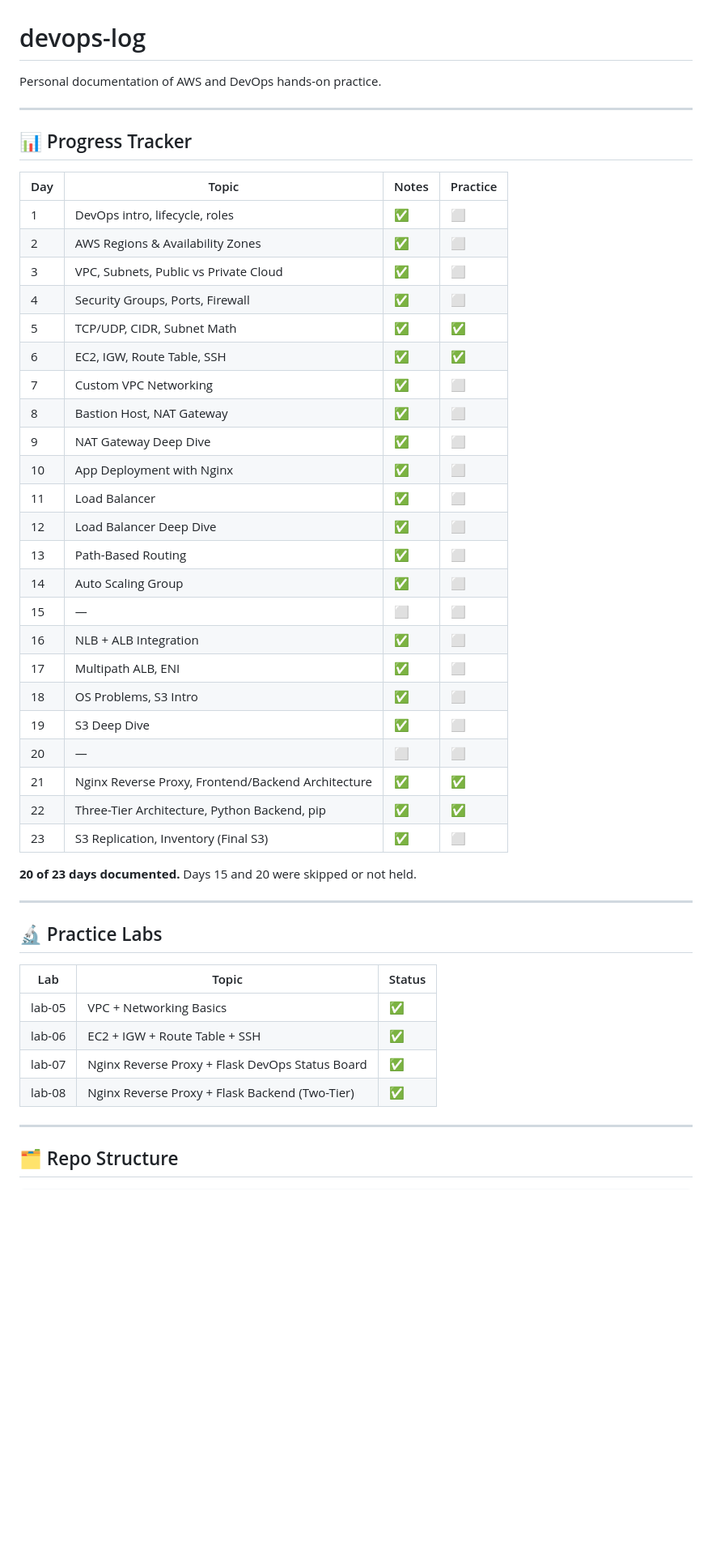
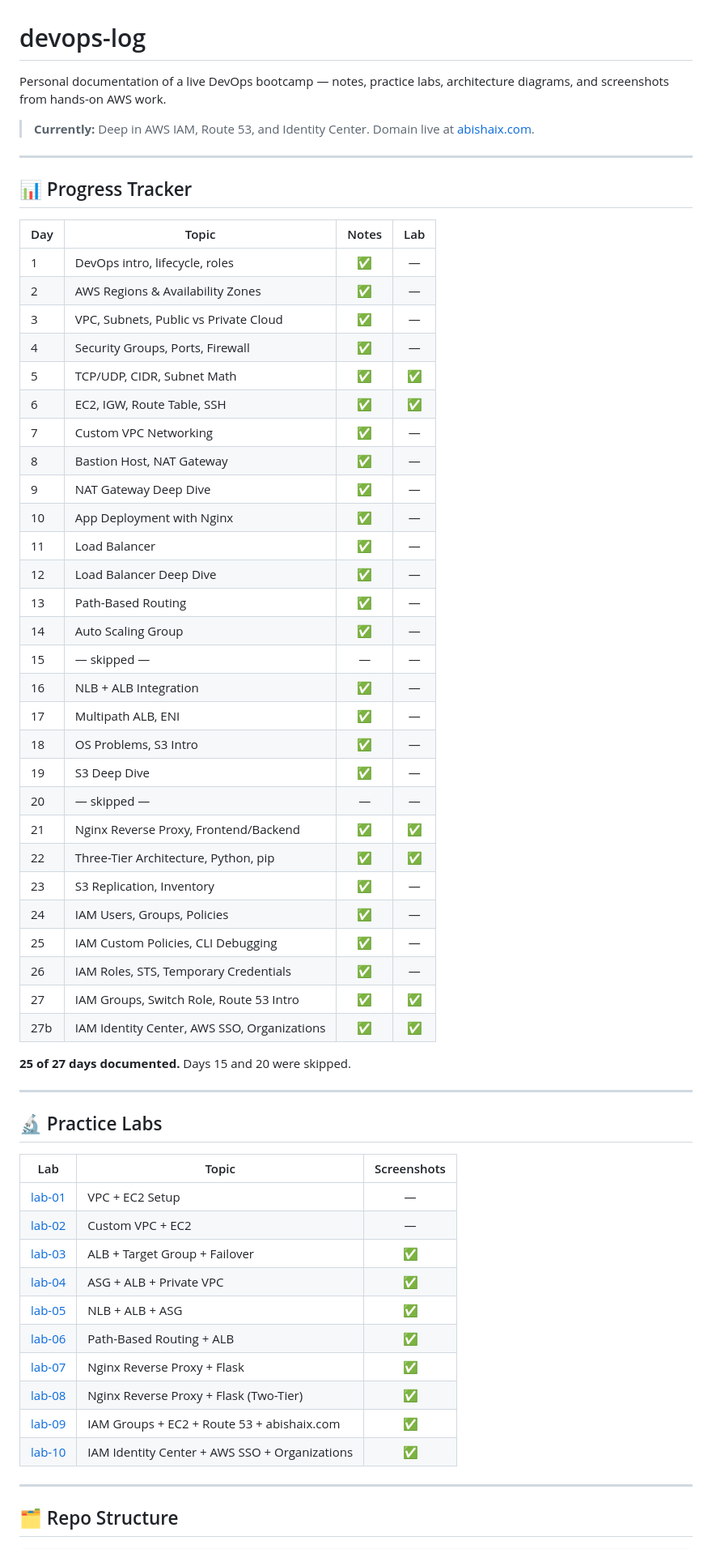
Before and after one commit to abishaix/devops-log, a Markdown page: README.md, the part around one of its changes. Shown at 81% size. Drawn GitHub-style; blank space fills up the shorter version.

Commit message:
docs: update README - days 24-27, labs 09-10, abishaix.com

```diff
--- a/README.md
+++ b/README.md
@@ -1,49 +1,62 @@
 # devops-log
 
-Personal documentation of AWS and DevOps hands-on practice.
+Personal documentation of a live DevOps bootcamp — notes, practice labs, architecture diagrams, and screenshots from hands-on AWS work.
+
+> **Currently:** Deep in AWS IAM, Route 53, and Identity Center. Domain live at [abishaix.com](http://abishaix.com).
 
 ---
 
 ## 📊 Progress Tracker
 
-| Day | Topic | Notes | Practice |
-|-----|-------|-------|----------|
-| 1 | DevOps intro, lifecycle, roles | ✅ | ⬜ |
-| 2 | AWS Regions & Availability Zones | ✅ | ⬜ |
-| 3 | VPC, Subnets, Public vs Private Cloud | ✅ | ⬜ |
-| 4 | Security Groups, Ports, Firewall | ✅ | ⬜ |
+| Day | Topic | Notes | Lab |
+|-----|-------|:-----:|:---:|
+| 1 | DevOps intro, lifecycle, roles | ✅ | — |
+| 2 | AWS Regions & Availability Zones | ✅ | — |
+| 3 | VPC, Subnets, Public vs Private Cloud | ✅ | — |
+| 4 | Security Groups, Ports, Firewall | ✅ | — |
 | 5 | TCP/UDP, CIDR, Subnet Math | ✅ | ✅ |
 | 6 | EC2, IGW, Route Table, SSH | ✅ | ✅ |
-| 7 | Custom VPC Networking | ✅ | ⬜ |
-| 8 | Bastion Host, NAT Gateway | ✅ | ⬜ |
-| 9 | NAT Gateway Deep Dive | ✅ | ⬜ |
-| 10 | App Deployment with Nginx | ✅ | ⬜ |
-| 11 | Load Balancer | ✅ | ⬜ |
-| 12 | Load Balancer Deep Dive | ✅ | ⬜ |
-| 13 | Path-Based Routing | ✅ | ⬜ |
-| 14 | Auto Scaling Group | ✅ | ⬜ |
-| 15 | — | ⬜ | ⬜ |
-| 16 | NLB + ALB Integration | ✅ | ⬜ |
-| 17 | Multipath ALB, ENI | ✅ | ⬜ |
-| 18 | OS Problems, S3 Intro | ✅ | ⬜ |
-| 19 | S3 Deep Dive | ✅ | ⬜ |
-| 20 | — | ⬜ | ⬜ |
-| 21 | Nginx Reverse Proxy, Frontend/Backend Architecture | ✅ | ✅ |
-| 22 | Three-Tier Architecture, Python Backend, pip | ✅ | ✅ |
-| 23 | S3 Replication, Inventory (Final S3) | ✅ | ⬜ |
+| 7 | Custom VPC Networking | ✅ | — |
+| 8 | Bastion Host, NAT Gateway | ✅ | — |
+| 9 | NAT Gateway Deep Dive | ✅ | — |
+| 10 | App Deployment with Nginx | ✅ | — |
+| 11 | Load Balancer | ✅ | — |
+| 12 | Load Balancer Deep Dive | ✅ | — |
+| 13 | Path-Based Routing | ✅ | — |
+| 14 | Auto Scaling Group | ✅ | — |
+| 15 | — skipped — | — | — |
+| 16 | NLB + ALB Integration | ✅ | — |
+| 17 | Multipath ALB, ENI | ✅ | — |
+| 18 | OS Problems, S3 Intro | ✅ | — |
+| 19 | S3 Deep Dive | ✅ | — |
+| 20 | — skipped — | — | — |
+| 21 | Nginx Reverse Proxy, Frontend/Backend | ✅ | ✅ |
+| 22 | Three-Tier Architecture, Python, pip | ✅ | ✅ |
+| 23 | S3 Replication, Inventory | ✅ | — |
+| 24 | IAM Users, Groups, Policies | ✅ | — |
+| 25 | IAM Custom Policies, CLI Debugging | ✅ | — |
+| 26 | IAM Roles, STS, Temporary Credentials | ✅ | — |
+| 27 | IAM Groups, Switch Role, Route 53 Intro | ✅ | ✅ |
+| 27b | IAM Identity Center, AWS SSO, Organizations | ✅ | ✅ |
 
-**20 of 23 days documented.** Days 15 and 20 were skipped or not held.
+**25 of 27 days documented.** Days 15 and 20 were skipped.
 
 ---
 
 ## 🔬 Practice Labs
 
-| Lab | Topic | Status |
-|-----|-------|--------|
-| lab-05 | VPC + Networking Basics | ✅ |
-| lab-06 | EC2 + IGW + Route Table + SSH | ✅ |
-| lab-07 | Nginx Reverse Proxy + Flask DevOps Status Board | ✅ |
-| lab-08 | Nginx Reverse Proxy + Flask Backend (Two-Tier) | ✅ |
+| Lab | Topic | Screenshots |
+|-----|-------|:-----------:|
+| [lab-01](practice-logs/lab-01-aws-vpc-ec2-setup.md) | VPC + EC2 Setup | — |
+| [lab-02](practice-logs/lab-02-custom-vpc-ec2.md) | Custom VPC + EC2 | — |
+| [lab-03](practice-logs/lab-03-alb-target-group-failover.md) | ALB + Target Group + Failover | ✅ |
+| [lab-04](practice-logs/lab-04-asg-alb-private-vpc.md) | ASG + ALB + Private VPC | ✅ |
+| [lab-05](practice-logs/lab-05-nlb-alb-asg.md) | NLB + ALB + ASG | ✅ |
+| [lab-06](practice-logs/lab-06-path-based-routing-alb.md) | Path-Based Routing + ALB | ✅ |
+| [lab-07](practice-logs/lab-07-nginx-reverse-proxy-flask.md) | Nginx Reverse Proxy + Flask | ✅ |
+| [lab-08](practice-logs/lab-08-nginx-reverse-proxy-flask.md) | Nginx Reverse Proxy + Flask (Two-Tier) | ✅ |
+| [lab-09](practice-logs/lab-09-route53-iam-groups-ec2.md) | IAM Groups + EC2 + Route 53 + abishaix.com | ✅ |
+| [lab-10](practice-logs/lab-10-identity-center-sso.md) | IAM Identity Center + AWS SSO + Organizations | ✅ |
 
 ---
 
```
Also changed, not shown: other parts of README.md (+19 -47 lines).
